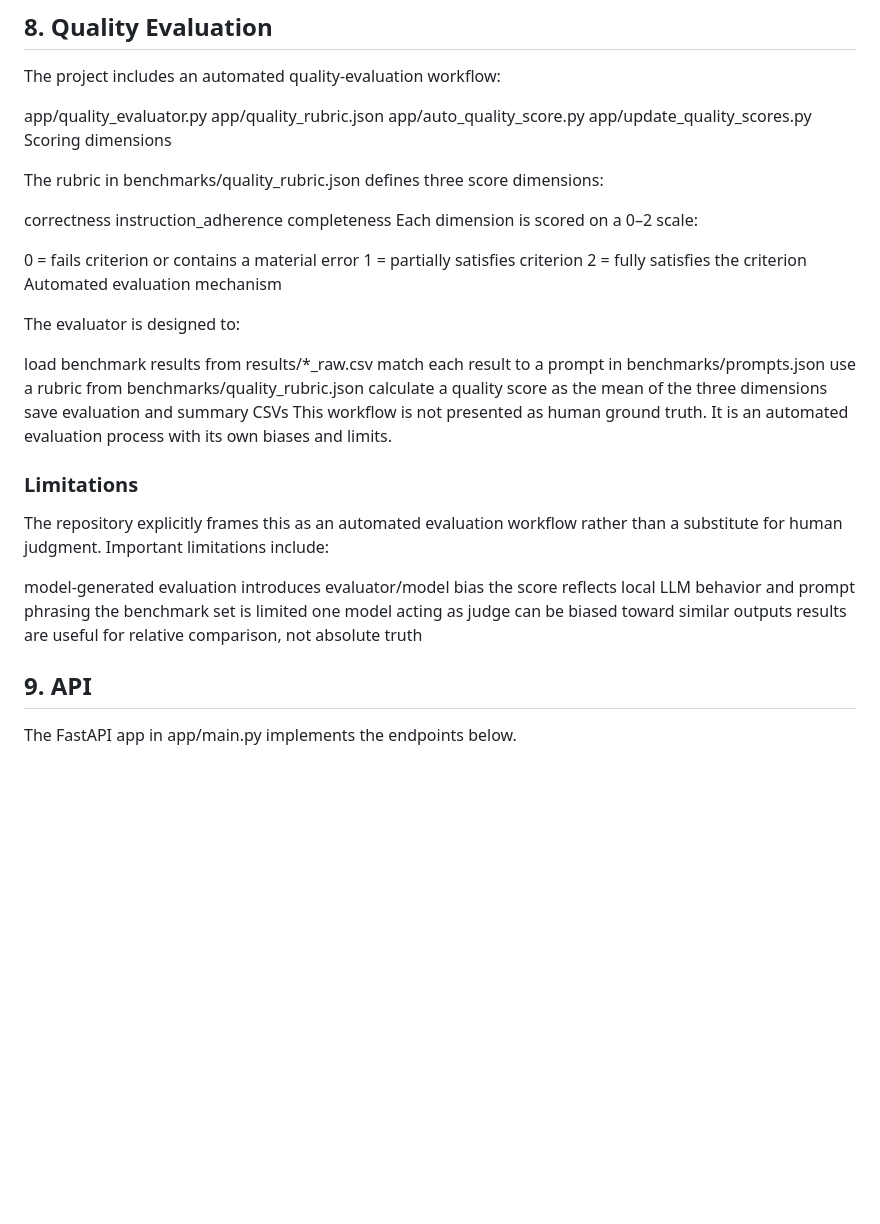
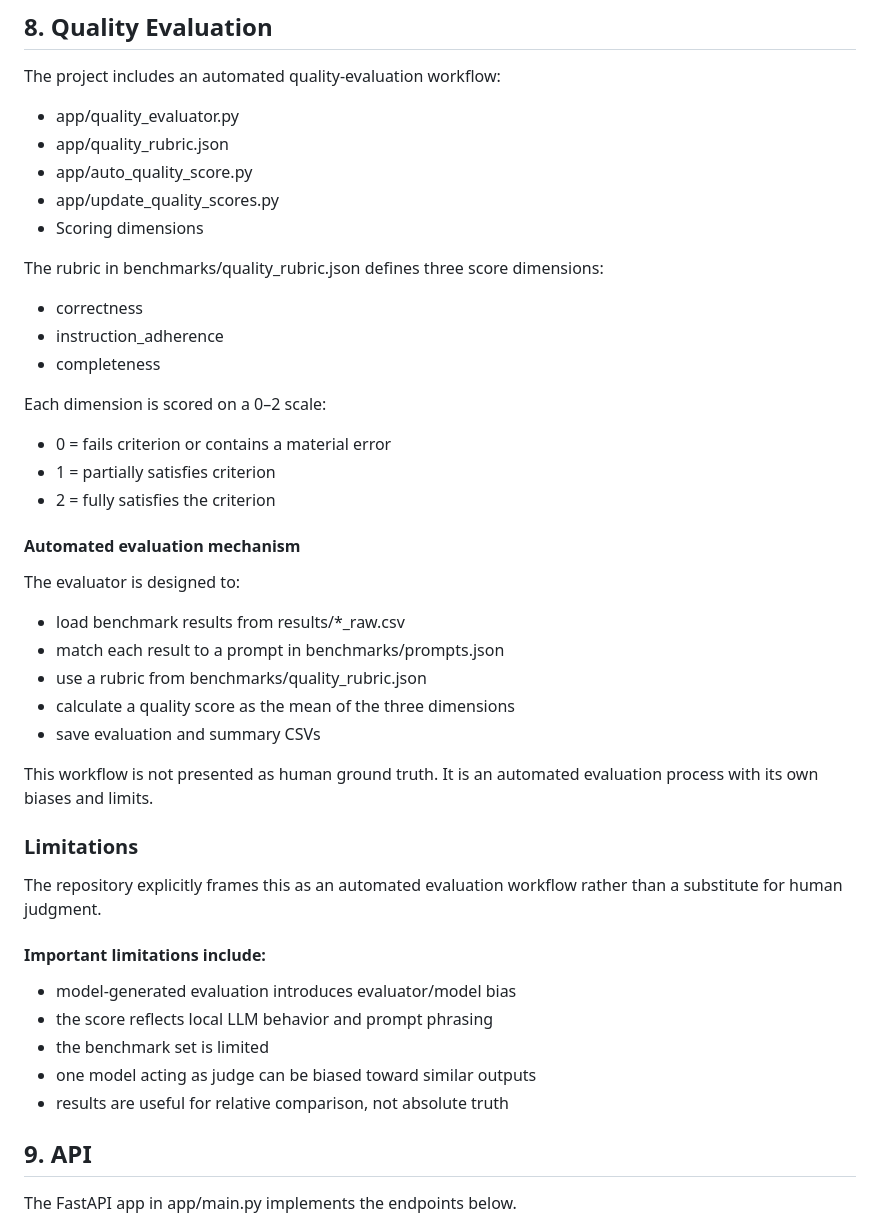
Before and after one commit to shreyd04/Local_AI_Assistant, a Markdown page: README.md, the part around one of its changes. Drawn GitHub-style; blank space fills up the shorter version.

```diff
--- a/README.md
+++ b/README.md
@@ -178,42 +181,47 @@ The repository includes benchmark_summary.csv, but the line in the tool output w
 
 The project includes an automated quality-evaluation workflow:
 
-app/quality_evaluator.py
-app/quality_rubric.json
-app/auto_quality_score.py
-app/update_quality_scores.py
-Scoring dimensions
+- app/quality_evaluator.py
+- app/quality_rubric.json
+- app/auto_quality_score.py
+- app/update_quality_scores.py
+- Scoring dimensions
 
 The rubric in benchmarks/quality_rubric.json defines three score dimensions:
 
-correctness
-instruction_adherence
-completeness
+- correctness
+- instruction_adherence
+- completeness
+
 Each dimension is scored on a 0–2 scale:
 
-0 = fails criterion or contains a material error
-1 = partially satisfies criterion
-2 = fully satisfies the criterion
-Automated evaluation mechanism
+- 0 = fails criterion or contains a material error
+- 1 = partially satisfies criterion
+- 2 = fully satisfies the criterion
+
+#### Automated evaluation mechanism
 
 The evaluator is designed to:
 
-load benchmark results from results/*_raw.csv
-match each result to a prompt in benchmarks/prompts.json
-use a rubric from benchmarks/quality_rubric.json
-calculate a quality score as the mean of the three dimensions
-save evaluation and summary CSVs
+- load benchmark results from results/*_raw.csv
+- match each result to a prompt in benchmarks/prompts.json
+- use a rubric from benchmarks/quality_rubric.json
+- calculate a quality score as the mean of the three dimensions
+- save evaluation and summary CSVs
+
 This workflow is not presented as human ground truth. It is an automated evaluation process with its own biases and limits.
 
 ### Limitations
 
-The repository explicitly frames this as an automated evaluation workflow rather than a substitute for human judgment. Important limitations include:
+The repository explicitly frames this as an automated evaluation workflow rather than a substitute for human judgment.
 
-model-generated evaluation introduces evaluator/model bias
-the score reflects local LLM behavior and prompt phrasing
-the benchmark set is limited
-one model acting as judge can be biased toward similar outputs
-results are useful for relative comparison, not absolute truth
+#### Important limitations include:
+
+- model-generated evaluation introduces evaluator/model bias
+- the score reflects local LLM behavior and prompt phrasing
+- the benchmark set is limited
+- one model acting as judge can be biased toward similar outputs
+- results are useful for relative comparison, not absolute truth
 
 ## 9. API
 
```
Also changed, not shown: other parts of README.md (+178 -156 lines).
